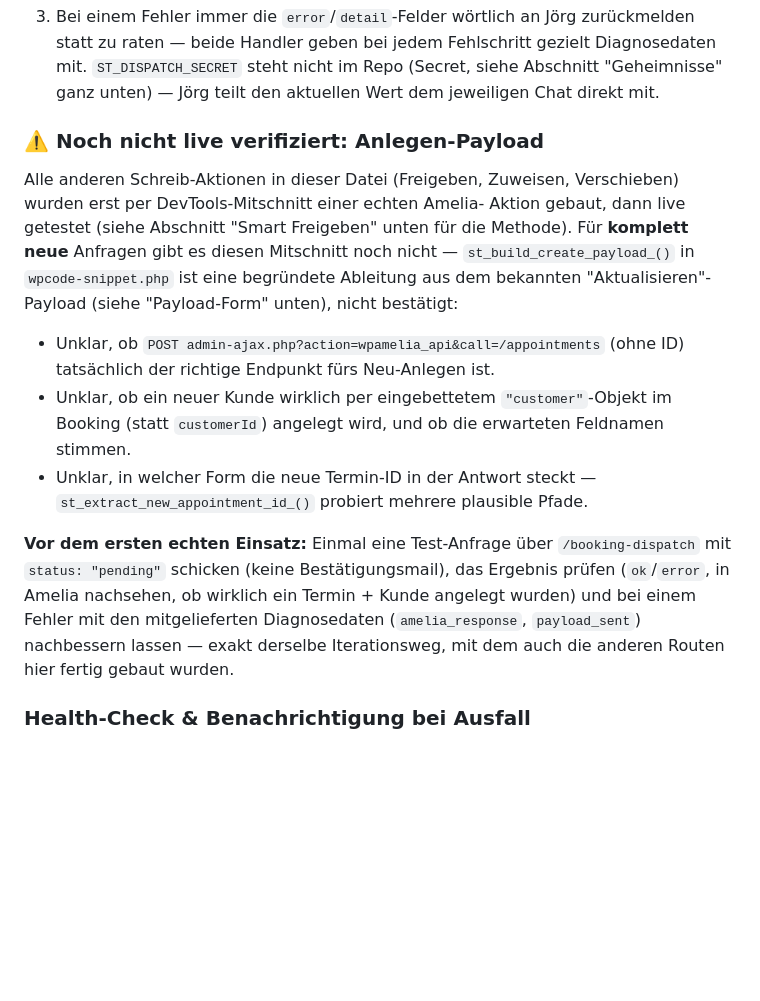
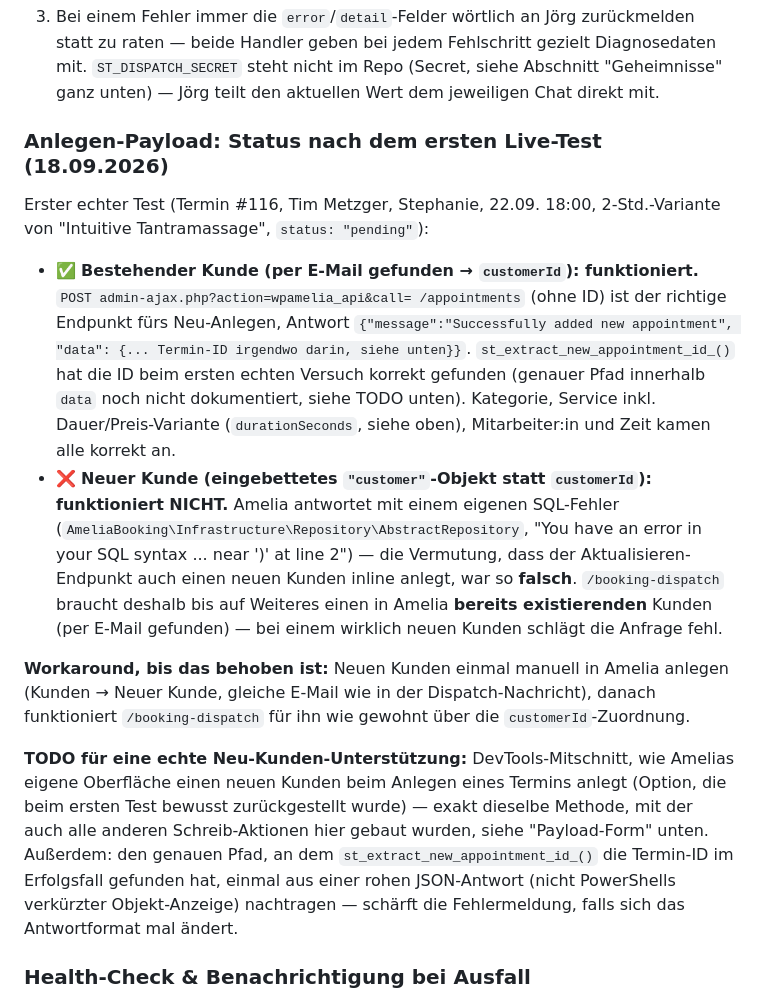
Before and after one commit to joerg-glitch/Webseite-Spiritual-Touch, a Markdown page: wordpress/buchungs-dashboard/README.md, the part around the change. Drawn GitHub-style; blank space fills up the shorter version.

Commit message:
Document first live dispatch test result (appointment #116)
Confirmed working: POST .../appointments (no id) is the right create
endpoint, customerId path (existing customer found by email) succeeds,
service/duration-variant/provider/time all came through correctly.

Confirmed broken: the embedded "customer" object for a brand-new customer
fails with an Amelia-internal SQL error in AbstractRepository — that
assumption was wrong. Documented the workaround (pre-create the customer
in Amelia) and the TODO (DevTools capture of Amelia's own new-customer
flow, same method used for every other write action here).

```diff
--- a/wordpress/buchungs-dashboard/README.md
+++ b/wordpress/buchungs-dashboard/README.md
@@ -264,31 +264,43 @@ dieselbe /exec-URL bzw. denselben Geheimwert gesetzt sein.
    "Geheimnisse" ganz unten) — Jörg teilt den aktuellen Wert dem
    jeweiligen Chat direkt mit.
 
-### ⚠️ Noch nicht live verifiziert: Anlegen-Payload
+### Anlegen-Payload: Status nach dem ersten Live-Test (18.09.2026)
 
-Alle anderen Schreib-Aktionen in dieser Datei (Freigeben, Zuweisen,
-Verschieben) wurden erst per DevTools-Mitschnitt einer echten Amelia-
-Aktion gebaut, dann live getestet (siehe Abschnitt "Smart Freigeben" unten
-für die Methode). Für **komplett neue** Anfragen gibt es diesen Mitschnitt
-noch nicht — `st_build_create_payload_()` in `wpcode-snippet.php` ist eine
-begründete Ableitung aus dem bekannten "Aktualisieren"-Payload (siehe
-"Payload-Form" unten), nicht bestätigt:
+Erster echter Test (Termin #116, Tim Metzger, Stephanie, 22.09. 18:00,
+2-Std.-Variante von "Intuitive Tantramassage", `status: "pending"`):
 
-- Unklar, ob `POST admin-ajax.php?action=wpamelia_api&call=/appointments`
-  (ohne ID) tatsächlich der richtige Endpunkt fürs Neu-Anlegen ist.
-- Unklar, ob ein neuer Kunde wirklich per eingebettetem `"customer"`-Objekt
-  im Booking (statt `customerId`) angelegt wird, und ob die erwarteten
-  Feldnamen stimmen.
-- Unklar, in welcher Form die neue Termin-ID in der Antwort steckt —
-  `st_extract_new_appointment_id_()` probiert mehrere plausible Pfade.
+- ✅ **Bestehender Kunde (per E-Mail gefunden → `customerId`):
+  funktioniert.** `POST admin-ajax.php?action=wpamelia_api&call=
+  /appointments` (ohne ID) ist der richtige Endpunkt fürs Neu-Anlegen,
+  Antwort `{"message":"Successfully added new appointment", "data": {...
+  Termin-ID irgendwo darin, siehe unten}}`. `st_extract_new_appointment_id_()`
+  hat die ID beim ersten echten Versuch korrekt gefunden (genauer Pfad
+  innerhalb `data` noch nicht dokumentiert, siehe TODO unten). Kategorie,
+  Service inkl. Dauer/Preis-Variante (`durationSeconds`, siehe oben),
+  Mitarbeiter:in und Zeit kamen alle korrekt an.
+- ❌ **Neuer Kunde (eingebettetes `"customer"`-Objekt statt `customerId`):
+  funktioniert NICHT.** Amelia antwortet mit einem eigenen SQL-Fehler
+  (`AmeliaBooking\Infrastructure\Repository\AbstractRepository`, "You have
+  an error in your SQL syntax ... near ')' at line 2") — die Vermutung, dass
+  der Aktualisieren-Endpunkt auch einen neuen Kunden inline anlegt, war so
+  **falsch**. `/booking-dispatch` braucht deshalb bis auf Weiteres einen in
+  Amelia **bereits existierenden** Kunden (per E-Mail gefunden) — bei einem
+  wirklich neuen Kunden schlägt die Anfrage fehl.
 
-**Vor dem ersten echten Einsatz:** Einmal eine Test-Anfrage über
-`/booking-dispatch` mit `status: "pending"` schicken (keine Bestätigungsmail),
-das Ergebnis prüfen (`ok`/`error`, in Amelia nachsehen, ob wirklich ein
-Termin + Kunde angelegt wurden) und bei einem Fehler mit den mitgelieferten
-Diagnosedaten (`amelia_response`, `payload_sent`) nachbessern lassen — exakt
-derselbe Iterationsweg, mit dem auch die anderen Routen hier fertig gebaut
-wurden.
+**Workaround, bis das behoben ist:** Neuen Kunden einmal manuell in Amelia
+anlegen (Kunden → Neuer Kunde, gleiche E-Mail wie in der Dispatch-Nachricht),
+danach funktioniert `/booking-dispatch` für ihn wie gewohnt über die
+`customerId`-Zuordnung.
+
+**TODO für eine echte Neu-Kunden-Unterstützung:** DevTools-Mitschnitt, wie
+Amelias eigene Oberfläche einen neuen Kunden beim Anlegen eines Termins
+anlegt (Option, die beim ersten Test bewusst zurückgestellt wurde) — exakt
+dieselbe Methode, mit der auch alle anderen Schreib-Aktionen hier gebaut
+wurden, siehe "Payload-Form" unten. Außerdem: den genauen Pfad, an dem
+`st_extract_new_appointment_id_()` die Termin-ID im Erfolgsfall gefunden
+hat, einmal aus einer rohen JSON-Antwort (nicht PowerShells verkürzter
+Objekt-Anzeige) nachtragen — schärft die Fehlermeldung, falls sich das
+Antwortformat mal ändert.
 
 ### Health-Check & Benachrichtigung bei Ausfall
 
```
